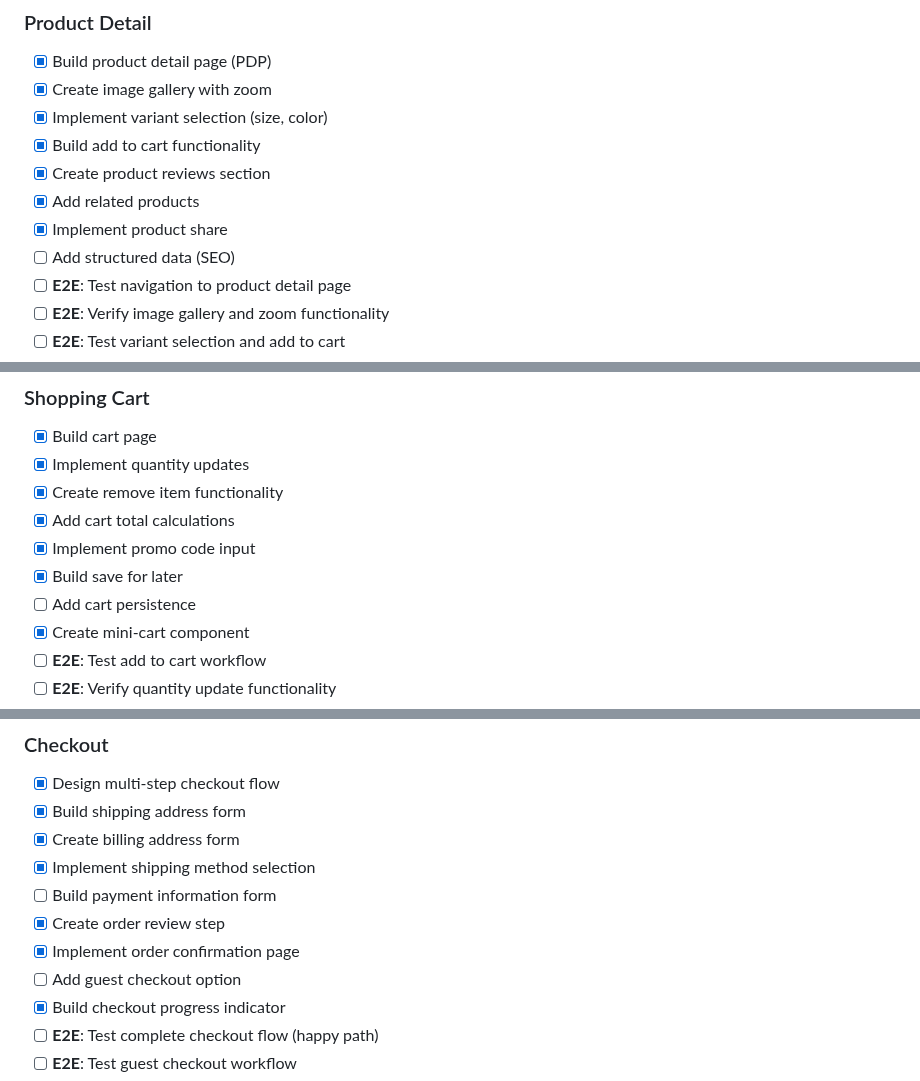
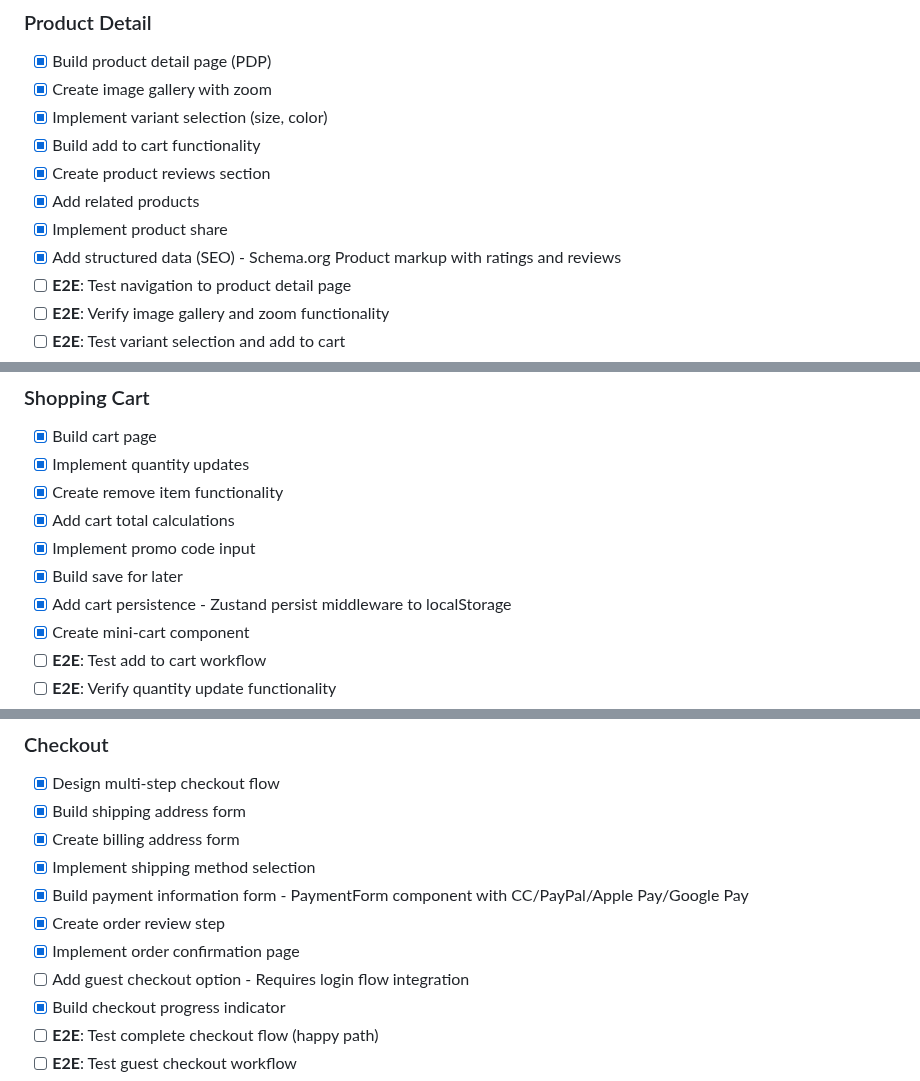
Before and after one commit to jcaldwell78/retail-agentic, a Markdown page: docs/ROADMAP.md, 3 parts joined by grey strips. GitHub-like rendering.

Commit message:
Update ROADMAP.md - Mark Phase 4 items complete
Completed items:
- [x] Add structured data (SEO) to product pages
- [x] Add cart persistence to localStorage
- [x] Build payment information form

Notes:
- Cart persistence was already implemented via Zustand persist
- SEO: Added Schema.org Product markup with ratings, reviews, and meta tags
- Payment form: Comprehensive component with CC/PayPal/Apple Pay/Google Pay support

🤖 Generated with [Claude Code](https://claude.com/claude-code)
via [Happy](https://happy.engineering)

Co-Authored-By: Claude <noreply@anthropic.com>
Co-Authored-By: Happy <yesreply@happy.engineering>

```diff
--- a/docs/ROADMAP.md
+++ b/docs/ROADMAP.md
@@ -253,7 +253,7 @@ This roadmap outlines the tasks required to build a production-ready MVP of the
 - [x] Create product reviews section
 - [x] Add related products
 - [x] Implement product share
-- [ ] Add structured data (SEO)
+- [x] Add structured data (SEO) - Schema.org Product markup with ratings and reviews
 - [ ] **E2E**: Test navigation to product detail page
 - [ ] **E2E**: Verify image gallery and zoom functionality
 - [ ] **E2E**: Test variant selection and add to cart
@@ -266,7 +266,7 @@ This roadmap outlines the tasks required to build a production-ready MVP of the
 - [x] Add cart total calculations
 - [x] Implement promo code input
 - [x] Build save for later
-- [ ] Add cart persistence
+- [x] Add cart persistence - Zustand persist middleware to localStorage
 - [x] Create mini-cart component
 - [ ] **E2E**: Test add to cart workflow
 - [ ] **E2E**: Verify quantity update functionality
@@ -280,10 +280,10 @@ This roadmap outlines the tasks required to build a production-ready MVP of the
 - [x] Build shipping address form
 - [x] Create billing address form
 - [x] Implement shipping method selection
-- [ ] Build payment information form
+- [x] Build payment information form - PaymentForm component with CC/PayPal/Apple Pay/Google Pay
 - [x] Create order review step
 - [x] Implement order confirmation page
-- [ ] Add guest checkout option
+- [ ] Add guest checkout option - Requires login flow integration
 - [x] Build checkout progress indicator
 - [ ] **E2E**: Test complete checkout flow (happy path)
 - [ ] **E2E**: Test guest checkout workflow
```
